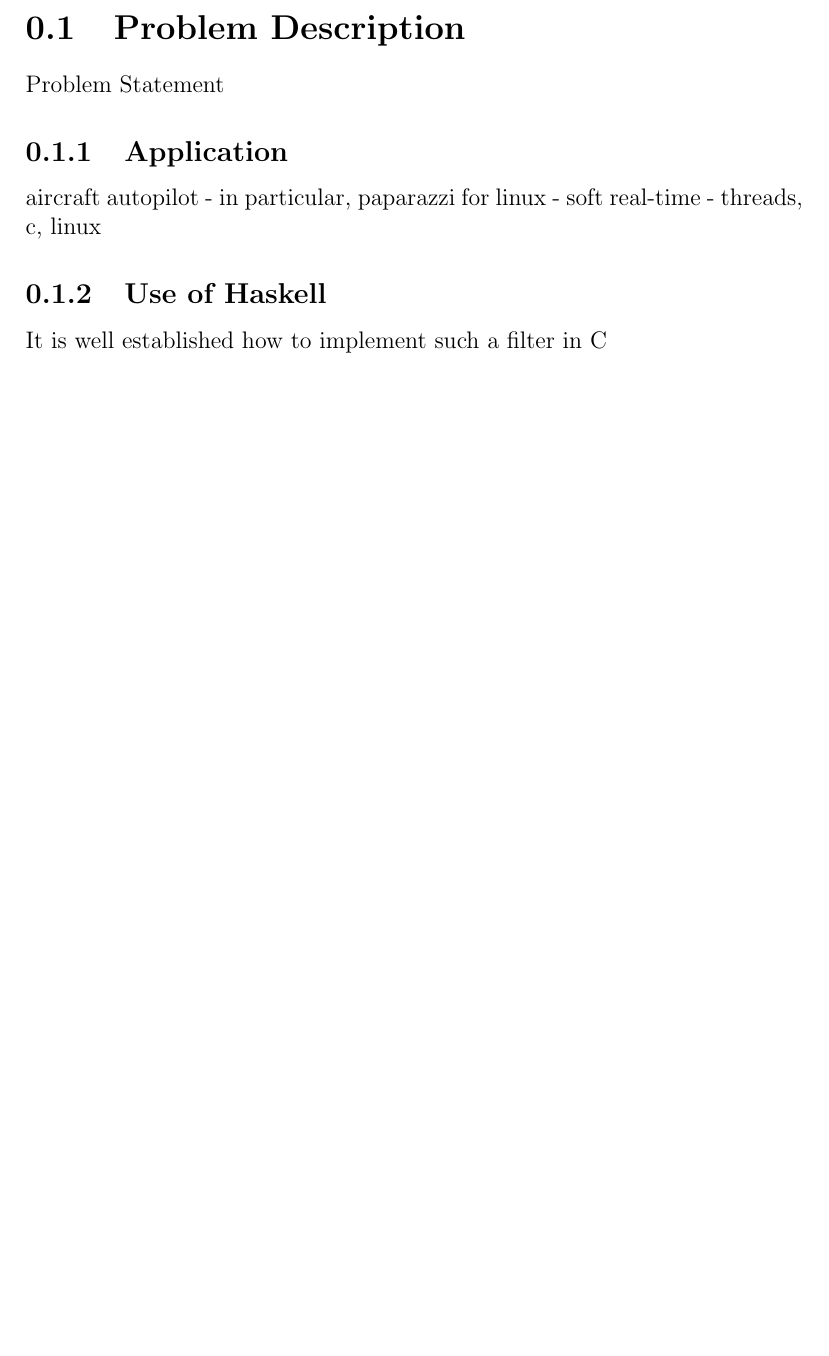
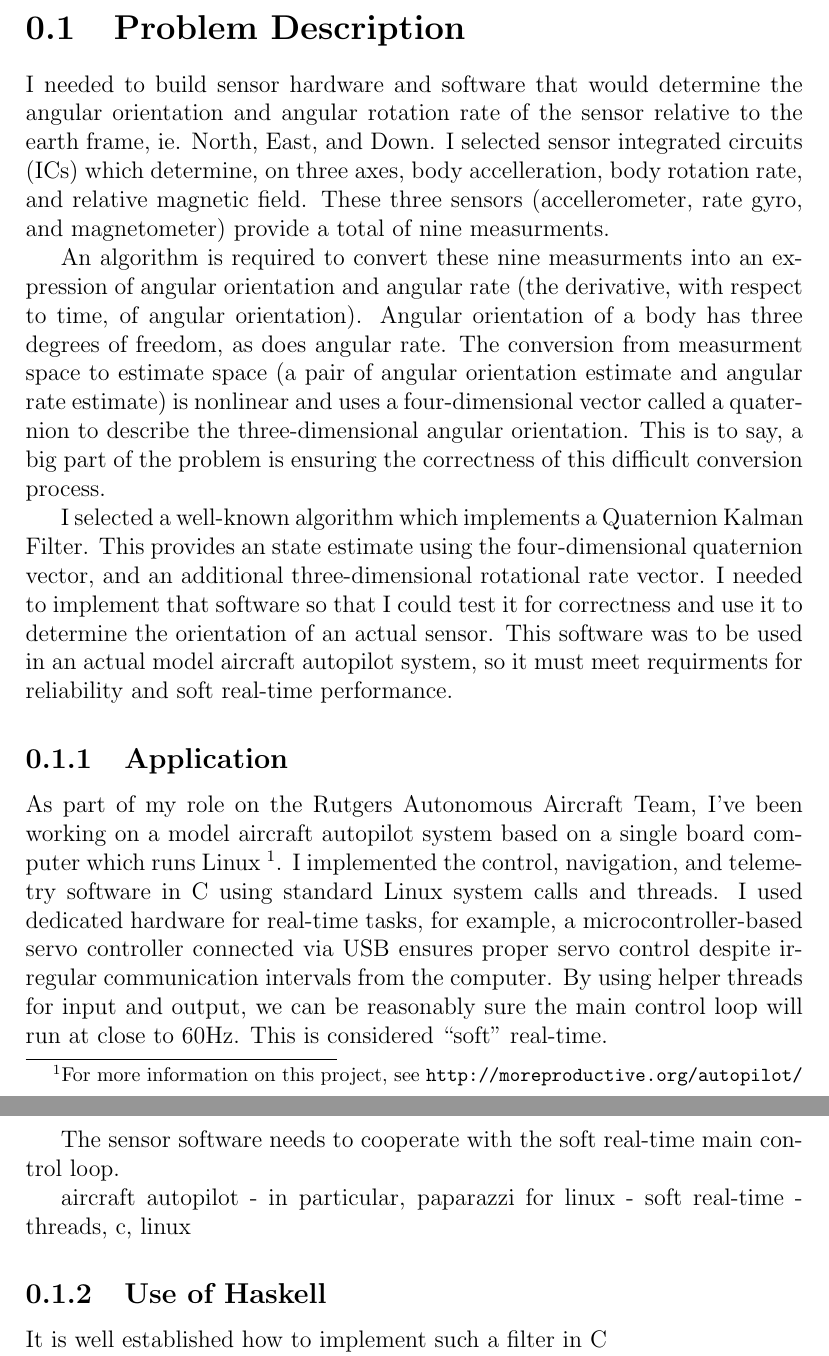
Before and after one commit to pchickey/hs-qkf, a LaTeX document (paper/report.tex): part of page 3 of 5 before the commit and two parts of pages 3 and 4 of 6 after it, the two joined at a grey line, cut so that both start at the same text, the shorter picture padded with empty space. Compiled offline with pdfLaTeX.

Commit message:
worked on problem description

```diff
--- a/paper/report.tex
+++ b/paper/report.tex
@@ -1,5 +1,6 @@
 \documentclass[12pt]{report}
 \usepackage[pdftex]{graphicx}
+\usepackage{url}
 \newcommand{\HRule}{\rule{\linewidth}{0.5mm}}
 % correct bad hyphenation here
 \hyphenation{op-tical net-works semi-conduc-tor auto-nomous}
@@ -21,8 +22,22 @@ I will discuss the selection and construction of the sensor hardware, design and
 
 
 \section{Problem Description}
-Problem Statement
+
+I needed to build sensor hardware and software that would determine the angular orientation and angular rotation rate of the sensor relative to the earth frame, ie. North, East, and Down. I selected sensor integrated circuits (ICs) which determine, on three axes, body accelleration, body rotation rate, and relative magnetic field. These three sensors (accellerometer, rate gyro, and magnetometer) provide a total of nine measurments.
+
+An algorithm is required to convert these nine measurments into an expression of angular orientation and angular rate (the derivative, with respect to time, of angular orientation). Angular orientation of a body has three degrees of freedom, as does angular rate. The conversion from measurment space to estimate space (a pair of angular orientation estimate and angular rate estimate) is nonlinear and uses a four-dimensional vector called a quaternion to describe the three-dimensional angular orientation. This is to say, a big part of the problem is ensuring the correctness of this difficult conversion process.
+
+I selected a well-known algorithm which implements a Quaternion Kalman Filter. This provides an state estimate using the four-dimensional quaternion vector, and an additional three-dimensional rotational rate vector. I needed to implement that software so that I could test it for correctness and use it to determine the orientation of an actual sensor. This software was to be used in an actual model aircraft autopilot system, so it must meet requirments for reliability and soft real-time performance.
+
 \subsection{Application}
+
+As part of my role on the Rutgers Autonomous Aircraft Team, I've been working on a model aircraft autopilot system based on a single board computer which runs Linux \footnote{For more information on this project, see \url{http://moreproductive.org/autopilot/}}. I implemented the control, navigation, and telemetry software in C using standard Linux system calls and threads. I used dedicated hardware for real-time tasks, for example, a microcontroller-based servo controller connected via USB ensures proper servo control despite irregular communication intervals from the computer.
+By using helper threads for input and output, we can be reasonably sure the main control loop will run at close to 60Hz. This is considered ``soft'' real-time.
+
+The sensor software needs to cooperate with the soft real-time main control loop.
+
+
+
 aircraft autopilot
 - in particular, paparazzi for linux
 - soft real-time
```
